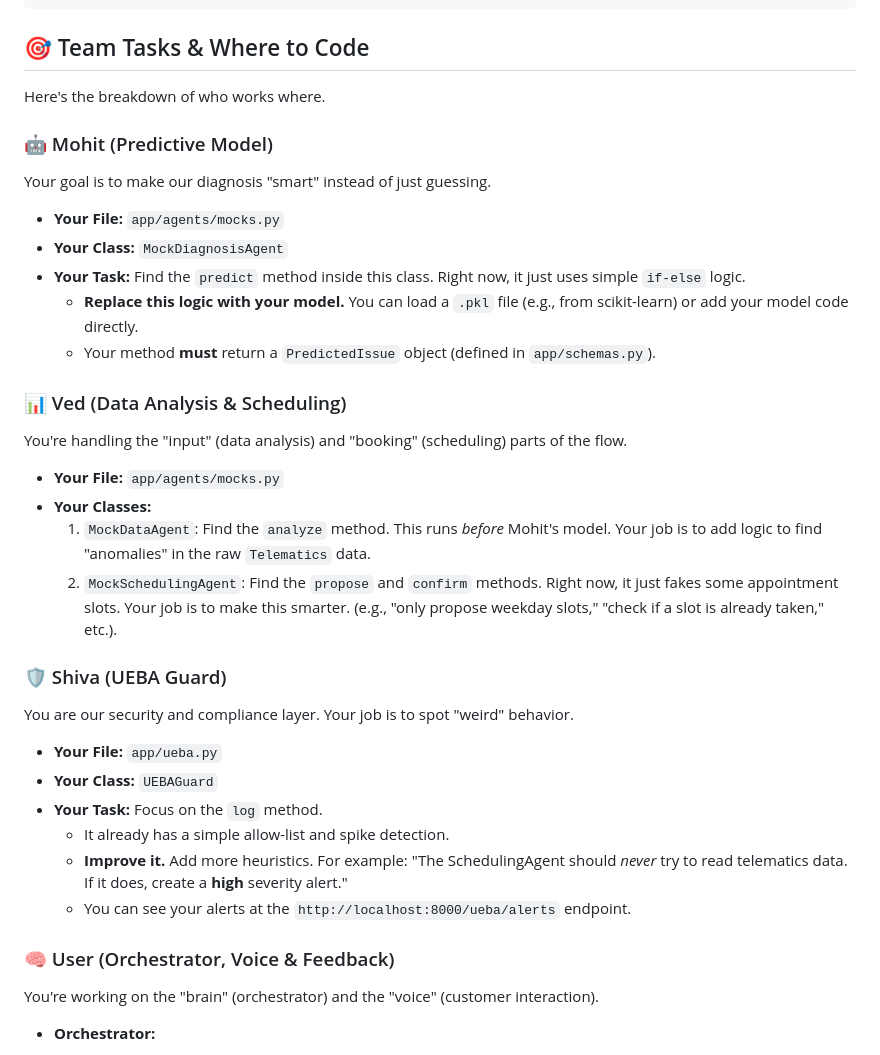
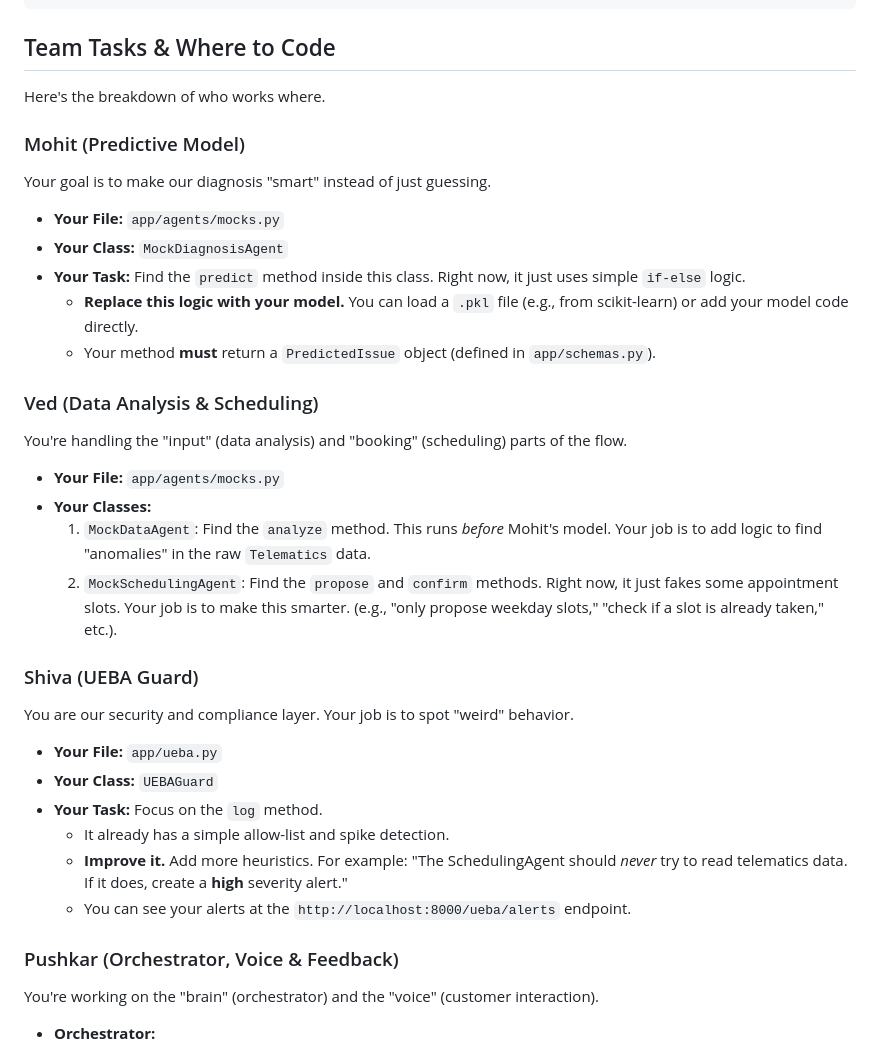
Before and after one commit to pushkar-hue/EY-Automotive, a Markdown page: readme.md, the part around the change printed below. GitHub-like rendering.

````diff
--- a/readme.md
+++ b/readme.md
@@ -63,11 +63,11 @@ automotive_agent/
 └── requirements.txt     # Project dependencies
 ```
 
-## 🎯 Team Tasks & Where to Code
+##  Team Tasks & Where to Code
 
 Here's the breakdown of who works where.
 
-### 🤖 Mohit (Predictive Model)
+### Mohit (Predictive Model)
 
 Your goal is to make our diagnosis "smart" instead of just guessing.
 
@@ -77,7 +77,7 @@ Your goal is to make our diagnosis "smart" instead of just guessing.
     * **Replace this logic with your model.** You can load a `.pkl` file (e.g., from scikit-learn) or add your model code directly.
     * Your method **must** return a `PredictedIssue` object (defined in `app/schemas.py`).
 
-### 📊 Ved (Data Analysis & Scheduling)
+### Ved (Data Analysis & Scheduling)
 
 You're handling the "input" (data analysis) and "booking" (scheduling) parts of the flow.
 
@@ -86,7 +86,7 @@ You're handling the "input" (data analysis) and "booking" (scheduling) parts of
     1.  `MockDataAgent`: Find the `analyze` method. This runs *before* Mohit's model. Your job is to add logic to find "anomalies" in the raw `Telematics` data.
     2.  `MockSchedulingAgent`: Find the `propose` and `confirm` methods. Right now, it just fakes some appointment slots. Your job is to make this smarter. (e.g., "only propose weekday slots," "check if a slot is already taken," etc.).
 
-### 🛡️ Shiva (UEBA Guard)
+### Shiva (UEBA Guard)
 
 You are our security and compliance layer. Your job is to spot "weird" behavior.
 
@@ -97,7 +97,7 @@ You are our security and compliance layer. Your job is to spot "weird" behavior.
     * **Improve it.** Add more heuristics. For example: "The SchedulingAgent should *never* try to read telematics data. If it does, create a **high** severity alert."
     * You can see your alerts at the `http://localhost:8000/ueba/alerts` endpoint.
 
-### 🧠 User (Orchestrator, Voice & Feedback)
+### Pushkar (Orchestrator, Voice & Feedback)
 
 You're working on the "brain" (orchestrator) and the "voice" (customer interaction).
 
````
Also changed, not shown: other parts of readme.md (+4 -4 lines).
